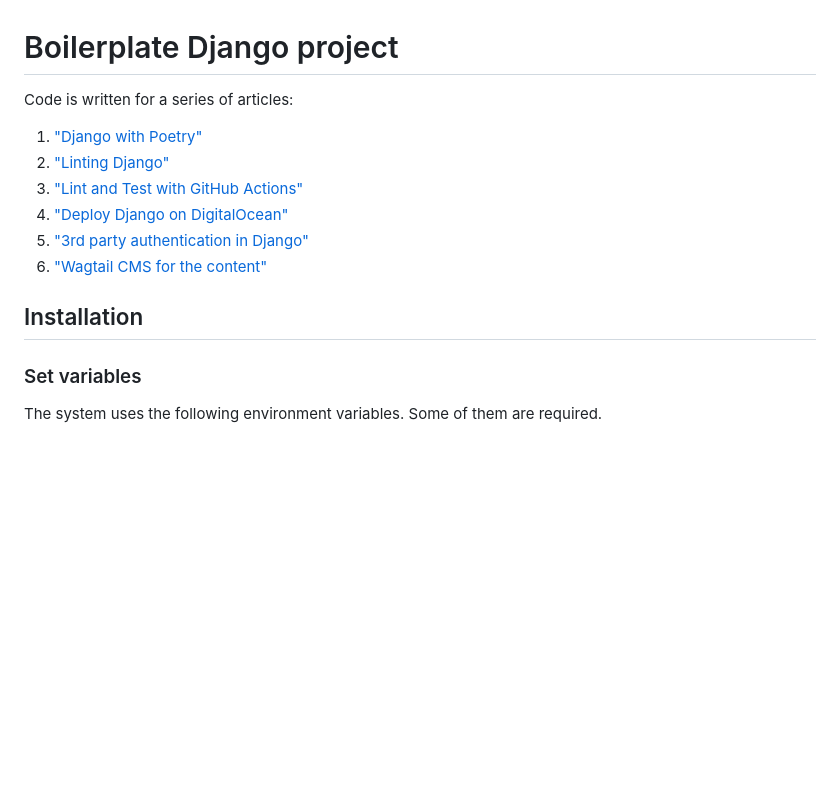
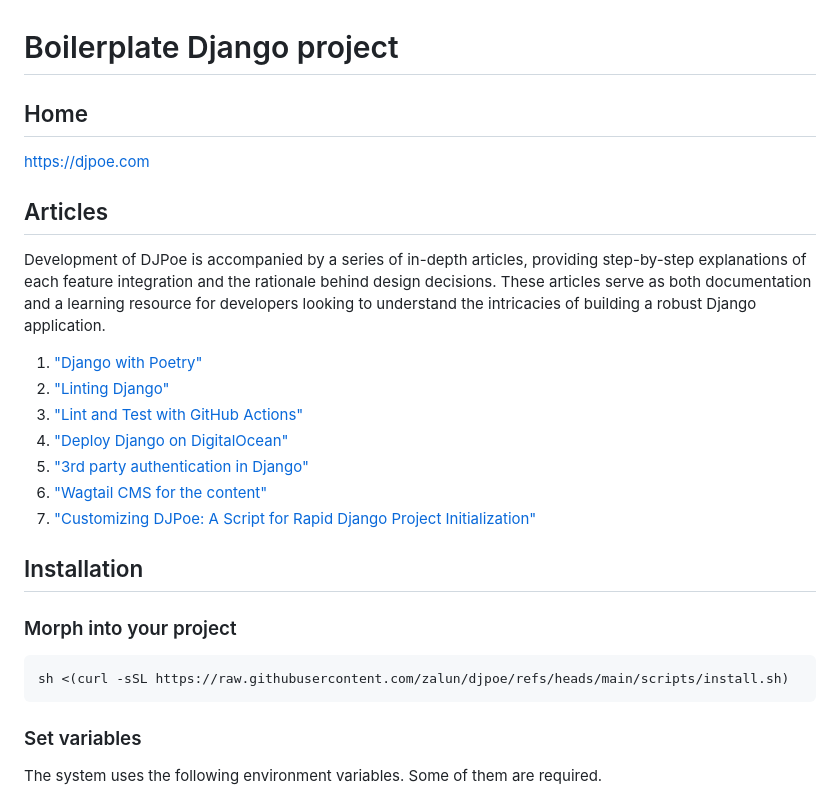
Before and after one commit to zalun/djpoe, a Markdown page: README.md, the part around the change. GitHub-like rendering; blank space fills up the shorter version.

Commit message:
doc: Added new home page and an article

````diff
--- a/README.md
+++ b/README.md
@@ -1,6 +1,12 @@
 # Boilerplate Django project
 
-Code is written for a series of articles:
+## Home
+
+<https://djpoe.com>
+
+## Articles
+
+Development of DJPoe is accompanied by a series of in-depth articles, providing step-by-step explanations of each feature integration and the rationale behind design decisions. These articles serve as both documentation and a learning resource for developers looking to understand the intricacies of building a robust Django application.
 
 1. ["Django with Poetry"](https://medium.com/@zalun/django-with-poetry-ea95bd5083f7)
 2. ["Linting Django"](https://medium.com/django-unleashed/linting-django-9878c7ed8feb)
@@ -8,8 +14,15 @@ Code is written for a series of articles:
 4. ["Deploy Django on DigitalOcean"](https://medium.com/@zalun/4-deploy-django-on-digitalocean-dc4b713e52c2)
 5. ["3rd party authentication in Django"](https://medium.com/@zalun/base-5-3rd-party-authentication-in-django-887cad242a38)
 6. ["Wagtail CMS for the content"](https://medium.com/@zalun/base-6-wagtail-cms-for-the-content-f60d8ec7ac9e)
+7. ["Customizing DJPoe: A Script for Rapid Django Project Initialization"](https://medium.com/@zalun/customizing-djpoe-a-script-for-rapid-django-project-initialization-bb897eaf4bd7)
 
 ## Installation
+
+### Morph into your project
+
+```bash
+sh <(curl -sSL https://raw.githubusercontent.com/zalun/djpoe/refs/heads/main/scripts/install.sh)
+```
 
 ### Set variables
 
````
